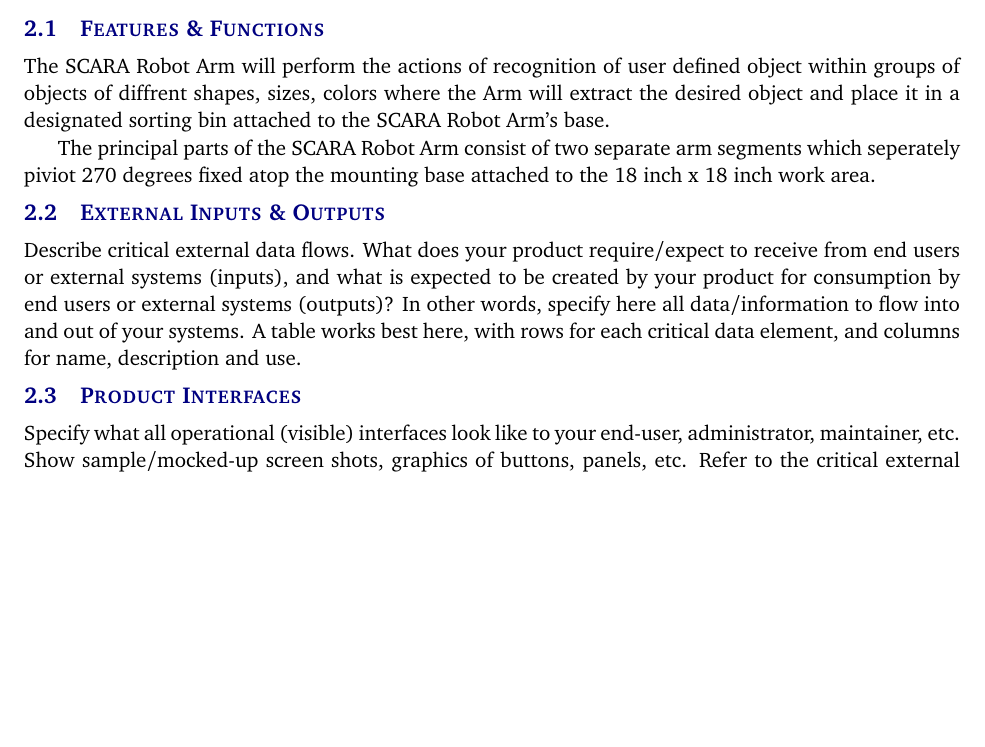
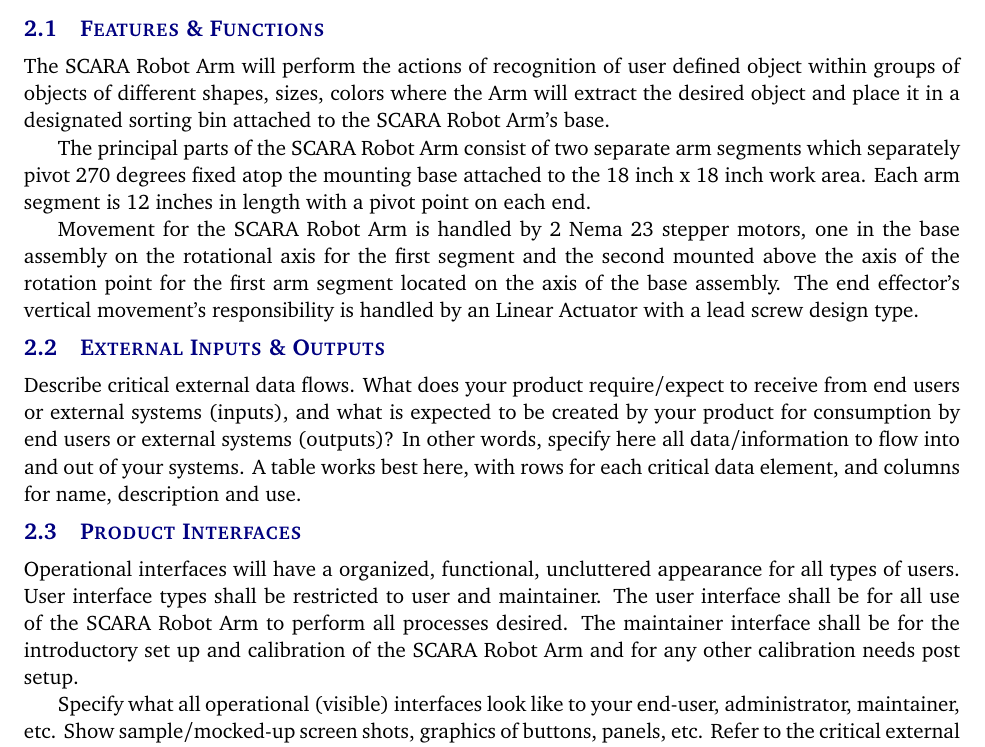
Before and after one commit to thomaszachry/Team-Epsilon, a LaTeX document (Team Epsilon SRS/system_requirements_specification.tex, which reads Team Epsilon SRS/tex/product_description.tex): part of page 6 of 15, cut so that both start at the same text, the shorter picture padded with empty space. Compiled offline with pdfLaTeX.

Commit message:
SRS Changes 7-23-2016 (TZ)
Changes to the SRS by Thomas Zachry

```diff
--- a/Team Epsilon SRS/tex/product_description.tex
+++ b/Team Epsilon SRS/tex/product_description.tex
@@ -1,12 +1,17 @@
 This section provides the reader with an overview of the SCARA Robot Arm. The primary operational aspects of the product, from the perspective of end users, maintainers and administrators, are defined here. The key features and functions found in the product, as well as critical user interactions and user interfaces are described in detail.
 
 \subsection{Features \& Functions}
-The SCARA Robot Arm will perform the actions of recognition of user defined object within groups of objects of diffrent shapes, sizes, colors where the Arm will extract the desired object and place it in a designated sorting bin attached to the SCARA Robot Arm's base.
+The SCARA Robot Arm will perform the actions of recognition of user defined object within groups of objects of different shapes, sizes, colors where the Arm will extract the desired object and place it in a designated sorting bin attached to the SCARA Robot Arm's base.
 
-The principal parts of the SCARA Robot Arm consist of two separate arm segments which seperately piviot 270 degrees fixed atop the  mounting base attached to the 18 inch x 18 inch work area.
+The principal parts of the SCARA Robot Arm consist of two separate arm segments which separately pivot 270 degrees fixed atop the  mounting base attached to the 18 inch x 18 inch work area. Each arm segment  is 12 inches in length with a pivot point on each end.
+
+Movement for the SCARA Robot Arm is handled by 2 Nema 23 stepper motors, one in the base assembly on the rotational axis for the first segment and the second mounted above the axis of the rotation point for the first arm segment located on the axis of the base assembly. The end effector's vertical movement's responsibility is handled by an Linear Actuator with a lead screw design type.
 
 \subsection{External Inputs \& Outputs}
+
 Describe critical external data flows. What does your product require/expect to receive from end users or external systems (inputs), and what is expected to be created by your product for consumption by end users or external systems (outputs)? In other words, specify here all data/information to flow into and out of your systems. A table works best here, with rows for each critical data element, and columns for name, description and use.
 
 \subsection{Product Interfaces}
+Operational interfaces will have a organized, functional, uncluttered appearance for all types of users. User interface types shall be restricted to user and maintainer. The user interface shall be for all use of the SCARA Robot Arm to perform all processes desired. The maintainer interface shall be for the introductory set up and calibration of the SCARA Robot Arm and for any other calibration needs post setup.
+
 Specify what all operational (visible) interfaces look like to your end-user, administrator, maintainer, etc. Show sample/mocked-up screen shots, graphics of buttons, panels, etc. Refer to the critical external inputs and outputs described in the paragraph above.
```
Also changed, not shown: Team Epsilon SRS/system_requirements_specification.pdf, 3 other files.
